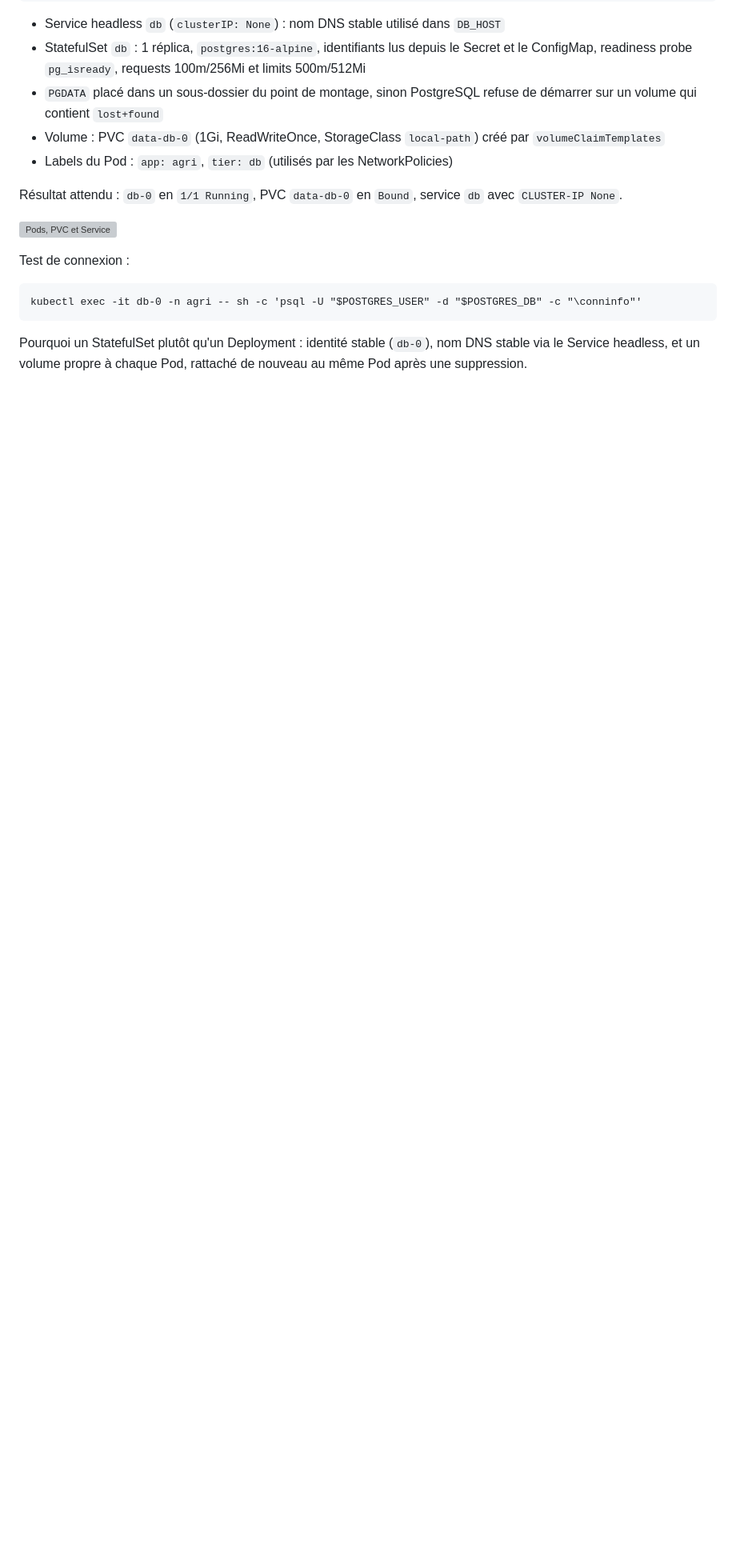
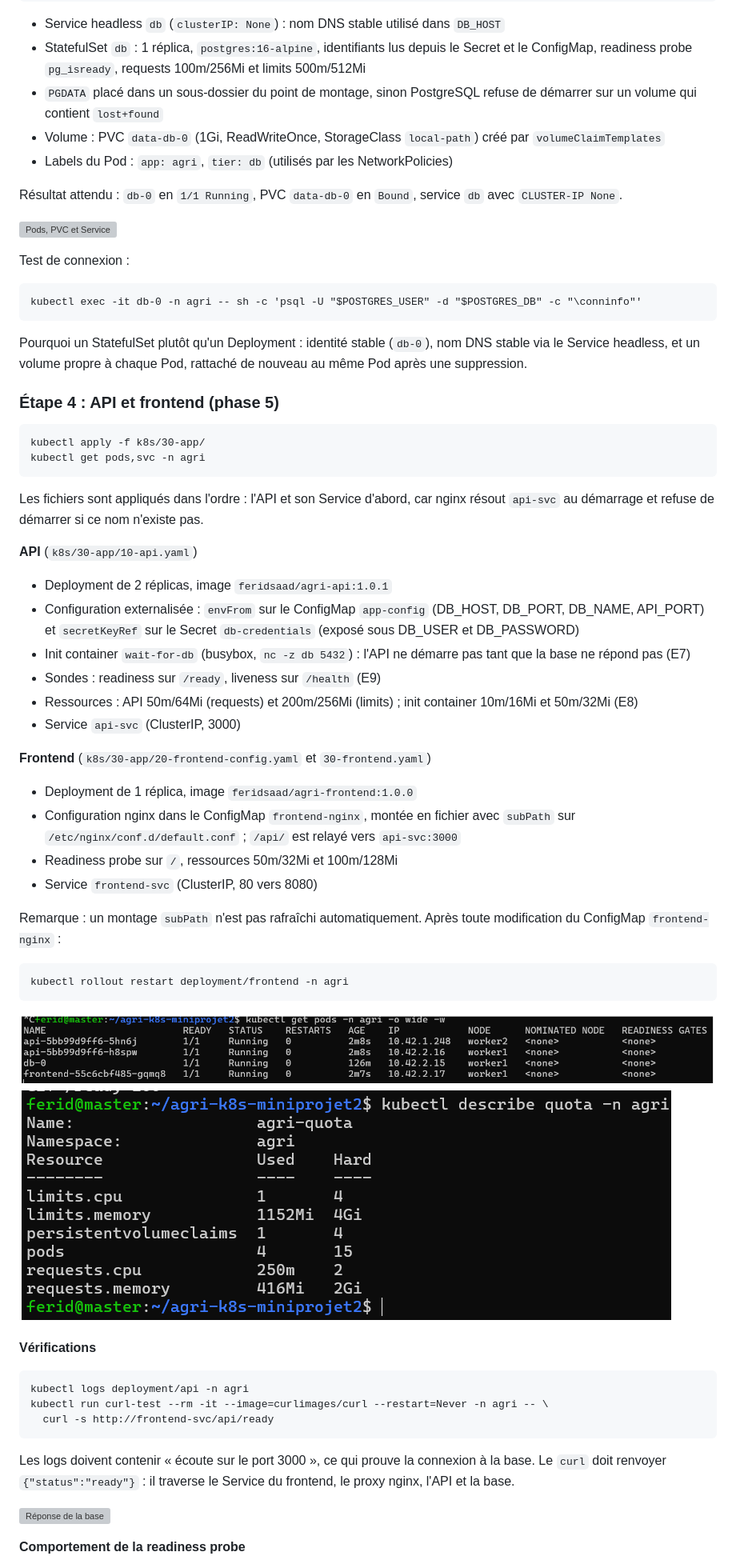
Before and after one commit to ferid-saad/agri-k8s-miniprojet2, a Markdown page: README.md, the part around one of its changes. Shown at 80% size. GitHub-like rendering; blank space fills up the shorter version; grey boxes are pictures that could not be loaded.

```diff
--- a/README.md
+++ b/README.md
@@ -236,3 +236,53 @@ Pourquoi un StatefulSet plutôt qu'un Deployment : identité stable (`db-0`), no
 DNS stable via le Service headless, et un volume propre à chaque Pod, rattaché
 de nouveau au même Pod après une suppression.
 
+### Étape 4 : API et frontend (phase 5)
+
+    kubectl apply -f k8s/30-app/
+    kubectl get pods,svc -n agri
+
+Les fichiers sont appliqués dans l'ordre : l'API et son Service d'abord, car
+nginx résout `api-svc` au démarrage et refuse de démarrer si ce nom n'existe pas.
+
+**API** (`k8s/30-app/10-api.yaml`)
+- Deployment de 2 réplicas, image `feridsaad/agri-api:1.0.1`
+- Configuration externalisée : `envFrom` sur le ConfigMap `app-config` (DB_HOST,
+  DB_PORT, DB_NAME, API_PORT) et `secretKeyRef` sur le Secret `db-credentials`
+  (exposé sous DB_USER et DB_PASSWORD)
+- Init container `wait-for-db` (busybox, `nc -z db 5432`) : l'API ne démarre pas
+  tant que la base ne répond pas (E7)
+- Sondes : readiness sur `/ready`, liveness sur `/health` (E9)
+- Ressources : API 50m/64Mi (requests) et 200m/256Mi (limits) ; init container
+  10m/16Mi et 50m/32Mi (E8)
+- Service `api-svc` (ClusterIP, 3000)
+
+**Frontend** (`k8s/30-app/20-frontend-config.yaml` et `30-frontend.yaml`)
+- Deployment de 1 réplica, image `feridsaad/agri-frontend:1.0.0`
+- Configuration nginx dans le ConfigMap `frontend-nginx`, montée en fichier avec
+  `subPath` sur `/etc/nginx/conf.d/default.conf` ; `/api/` est relayé vers
+  `api-svc:3000`
+- Readiness probe sur `/`, ressources 50m/32Mi et 100m/128Mi
+- Service `frontend-svc` (ClusterIP, 80 vers 8080)
+
+Remarque : un montage `subPath` n'est pas rafraîchi automatiquement. Après toute
+modification du ConfigMap `frontend-nginx` :
+
+    kubectl rollout restart deployment/frontend -n agri
+
+![Pods et Services](docs/captures/etape5-pods.png)
+![Quota consommé](docs/captures/etape5-quota.png)
+
+**Vérifications**
+
+    kubectl logs deployment/api -n agri
+    kubectl run curl-test --rm -it --image=curlimages/curl --restart=Never -n agri -- \
+      curl -s http://frontend-svc/api/ready
+
+Les logs doivent contenir « écoute sur le port 3000 », ce qui prouve la connexion
+à la base. Le `curl` doit renvoyer `{"status":"ready"}` : il traverse le Service
+du frontend, le proxy nginx, l'API et la base.
+
+![Réponse de la base](docs/captures/etape5-base-repond.png)
+
+**Comportement de la readiness probe**
+
```
Also changed, not shown: other parts of README.md (+44 -5 lines), docs/rapport-notes.md (+16 -5 lines), docs/captures/etape5-readiness-probe-reconstruit.png (added), docs/captures/etape5-readiness-probe.png (added).
